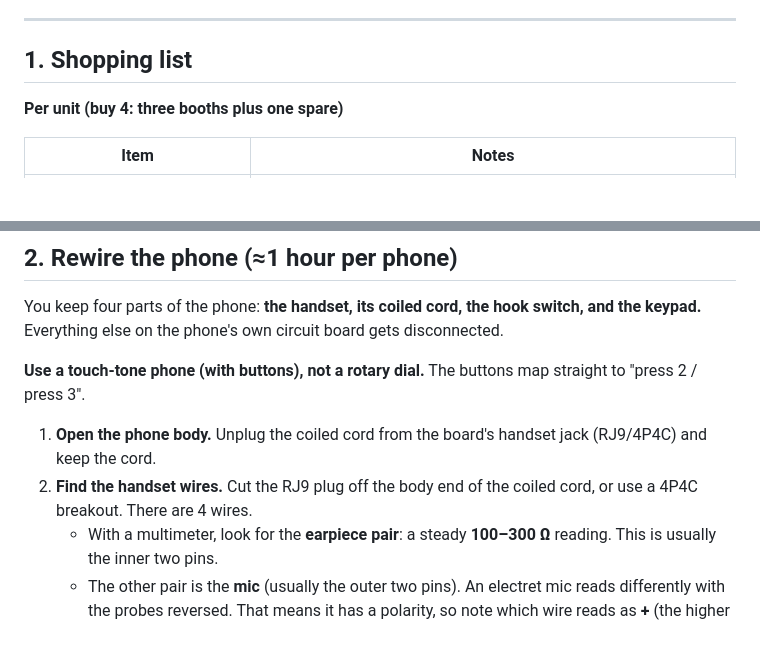
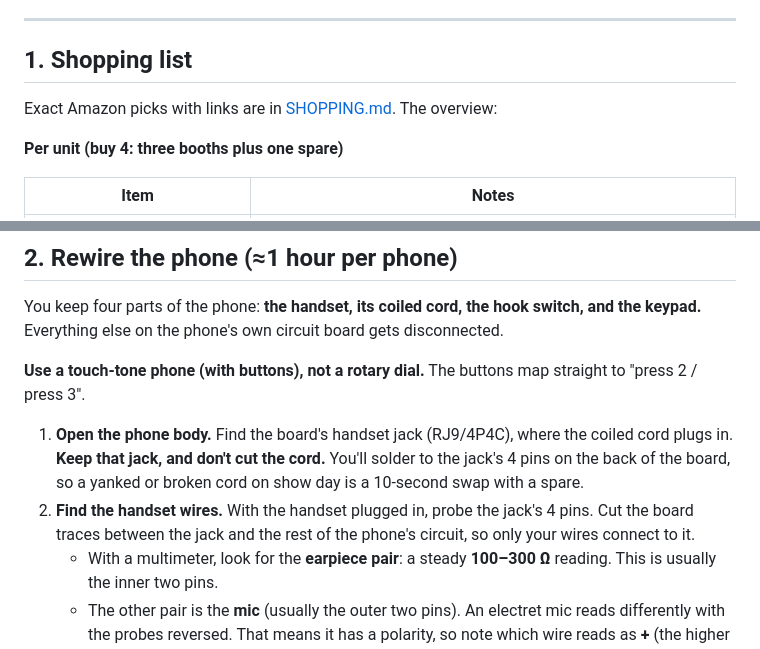
Before and after one commit to lizzieoh/hello-world, a Markdown page: booth/README.md, 2 parts joined by grey strips. GitHub-like rendering; blank space fills up the shorter version.

Commit message:
Booth: Amazon shopping list; keep handset cord modular
Co-Authored-By: Claude Opus 5.5 <noreply@anthropic.com>
Claude-Session: https://claude.ai/code/session_01Y13bww6KoaLk4aR3R4G3qA

```diff
--- a/booth/README.md
+++ b/booth/README.md
@@ -25,6 +25,8 @@ The three things that make this reliable:
 ---
 
 ## 1. Shopping list
+
+Exact Amazon picks with links are in [SHOPPING.md](SHOPPING.md). The overview:
 
 **Per unit (buy 4: three booths plus one spare)**
 
@@ -62,8 +64,8 @@ You keep four parts of the phone: **the handset, its coiled cord, the hook switc
 
 **Use a touch-tone phone (with buttons), not a rotary dial.** The buttons map straight to "press 2 / press 3".
 
-1. **Open the phone body.** Unplug the coiled cord from the board's handset jack (RJ9/4P4C) and keep the cord.
-2. **Find the handset wires.** Cut the RJ9 plug off the body end of the coiled cord, or use a 4P4C breakout. There are 4 wires.
+1. **Open the phone body.** Find the board's handset jack (RJ9/4P4C), where the coiled cord plugs in. **Keep that jack, and don't cut the cord.** You'll solder to the jack's 4 pins on the back of the board, so a yanked or broken cord on show day is a 10-second swap with a spare.
+2. **Find the handset wires.** With the handset plugged in, probe the jack's 4 pins. Cut the board traces between the jack and the rest of the phone's circuit, so only your wires connect to it.
    - With a multimeter, look for the **earpiece pair**: a steady **100–300 Ω** reading. This is usually the inner two pins.
    - The other pair is the **mic** (usually the outer two pins). An electret mic reads differently with the probes reversed. That means it has a polarity, so note which wire reads as **+** (the higher resistance direction is often +; if the mic is silent later, just swap the two wires).
    - *Vintage carbon mic:* it reads a few hundred Ω, the same both ways, and will be nearly silent. Unscrew the mouthpiece and swap in an electret retrofit capsule.
```
Also changed, not shown: booth/SHOPPING.md (added, +37 -0 lines).
